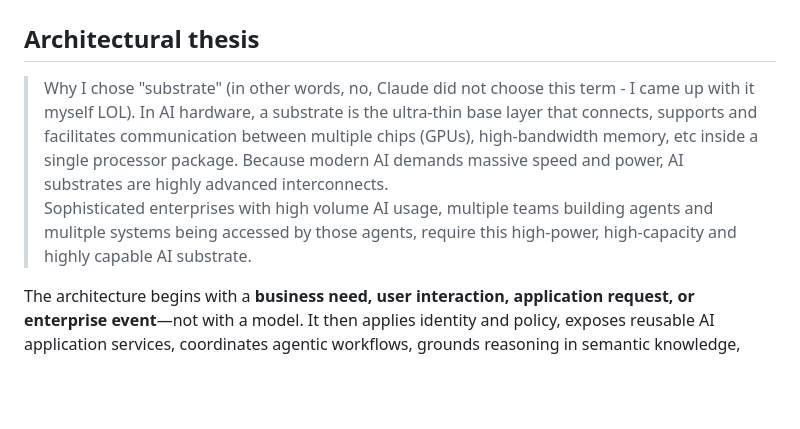
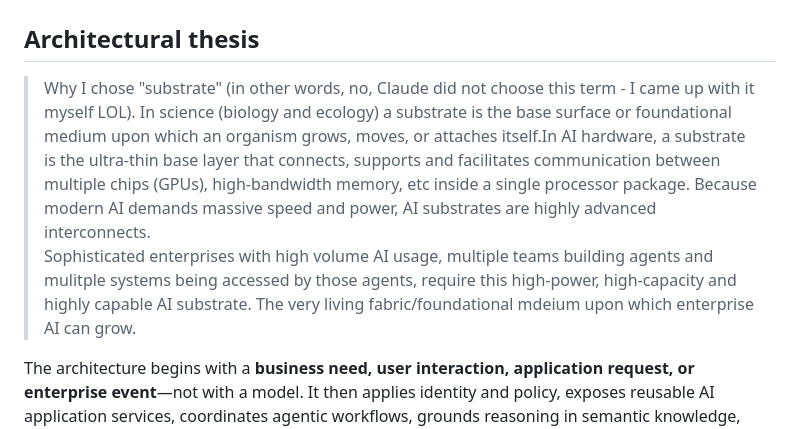
Before and after one commit to ja4h3ad/enterprise-ai-substrate, a Markdown page: README.md, the part around the change. Rendered like a GitHub page; blank space fills up the shorter version.

```diff
--- a/README.md
+++ b/README.md
@@ -2,8 +2,8 @@
 
 ## Architectural thesis
 
-> Why I chose "substrate" (in other words, no, Claude did not choose this term - I came up with it myself LOL).  In AI hardware, a substrate is the ultra-thin base layer that connects, supports and facilitates communication between multiple chips (GPUs), high-bandwidth memory, etc inside a single processor package.  Because modern AI demands massive speed and power, AI substrates are highly advanced interconnects.
-> Sophisticated enterprises with high volume AI usage, multiple teams building agents and mulitple systems being accessed by those agents, require this high-power, high-capacity and highly capable AI substrate.
+> Why I chose "substrate" (in other words, no, Claude did not choose this term - I came up with it myself LOL).  In science (biology and ecology) a substrate is the base surface or foundational medium upon which an organism grows, moves, or attaches itself.In AI hardware, a substrate is the ultra-thin base layer that connects, supports and facilitates communication between multiple chips (GPUs), high-bandwidth memory, etc inside a single processor package.  Because modern AI demands massive speed and power, AI substrates are highly advanced interconnects.
+> Sophisticated enterprises with high volume AI usage, multiple teams building agents and mulitple systems being accessed by those agents, require this high-power, high-capacity and highly capable AI substrate. The very living fabric/foundational mdeium upon which enterprise AI can grow.
 
 The architecture begins with a **business need, user interaction, application request, or enterprise event**—not with a model. It then applies identity and policy, exposes reusable AI application services, coordinates agentic workflows, grounds reasoning in semantic knowledge, invokes approved enterprise capabilities, maintains durable state, and continuously evaluates behavior and business outcomes.
 
```
